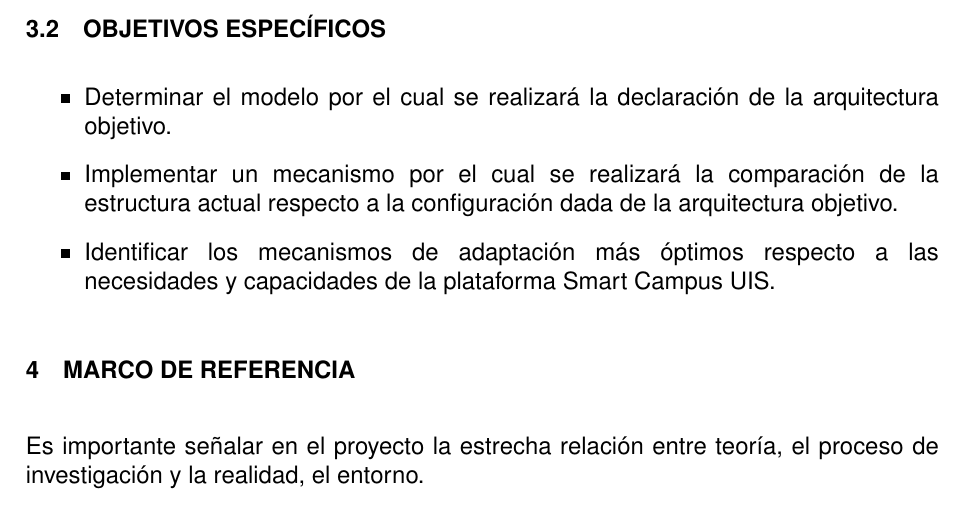
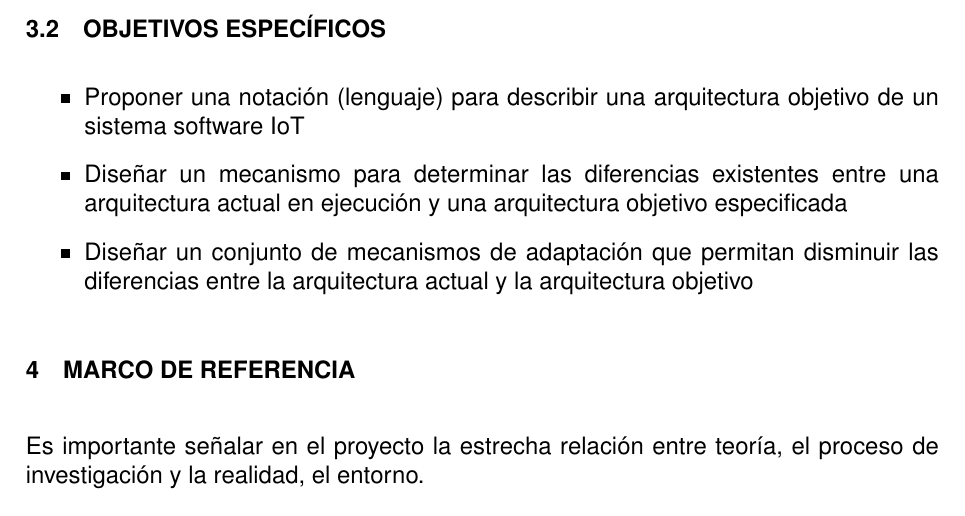
Before and after one commit to MrDahaniel/StarDuck, a LaTeX document (2. Plan/plan.tex): part of page 4 of 6, cut so that both start at the same text. Compiled offline with pdfLaTeX; a missing font is replaced by an installed copy or a similar font.

Commit message:
Updated objectives

```diff
--- a/2. Plan/plan.tex
+++ b/2. Plan/plan.tex
@@ -49,9 +46,10 @@
     \subsection{Objetivos Específicos}
 
     \begin{itemize}
-        \item Determinar el modelo por el cual se realizará la declaración de la arquitectura objetivo.
-        \item Implementar un mecanismo por el cual se realizará la comparación de la estructura actual respecto a la configuración dada de la arquitectura objetivo.
-        \item Identificar los mecanismos de adaptación más óptimos respecto a las necesidades y capacidades de la plataforma Smart Campus UIS.
+        \item Proponer una notación (lenguaje) para describir una arquitectura objetivo de un sistema software IoT
+        \item Diseñar un mecanismo para determinar las diferencias existentes entre una arquitectura actual en ejecución y una arquitectura objetivo especificada
+        \item Diseñar un conjunto de mecanismos de adaptación que permitan disminuir las diferencias entre la arquitectura actual y la arquitectura objetivo
+
     \end{itemize}
 
     \section{Marco De Referencia}
```
Also changed, not shown: 2. Plan/plan.pdf, 2. Plan/plan.tex (3 more changed lines), 3 other files.
